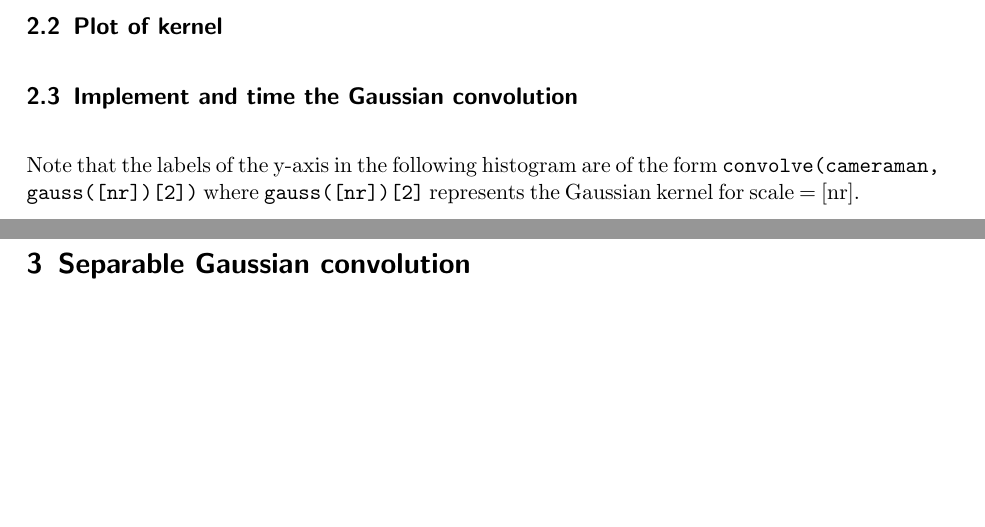
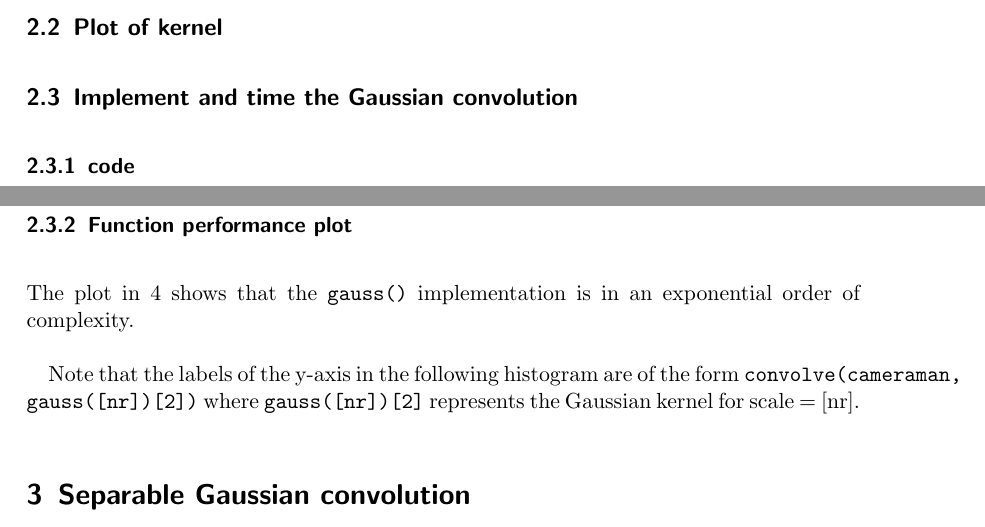
Before and after one commit to joristork/beeldbewerken, a LaTeX problem sheet (4th_assignment/report/report.tex): two parts of pages 3 and 4 of 4, joined at a grey line, cut so that both start at the same text, the shorter picture padded with empty space. Compiled offline with pdfLaTeX.

Commit message:
report update

```diff
--- a/4th_assignment/report/report.tex
+++ b/4th_assignment/report/report.tex
@@ -100,7 +100,5 @@
 
     \subsection{Implement and time the Gaussian convolution}
 
-        Note that the labels of the y-axis in the following histogram are of the
-        form \texttt{convolve(cameraman, gauss([nr])[2])} where
-        \texttt{gauss([nr])[2]} represents the Gaussian kernel for scale = [nr].
+        \subsubsection{code}
 
@@ -111 +105,16 @@
-        \end{figure}
+            \begin{verbatim}
+
+
+
+
+            \end{verbatim}
+
+        \subsubsection{Function performance plot}
+
+            The plot in \ref{timing1} shows that the \texttt{gauss()}
+            implementation is in an exponential order of complexity.
+
+            Note that the labels of the y-axis in the following histogram are of
+            the form \texttt{convolve(cameraman, gauss([nr])[2])} where
+            \texttt{gauss([nr])[2]} represents the Gaussian kernel for scale =
+            [nr].
@@ -112,3 +126,5 @@
+              \label{timing1}
+            \end{figure}
 
 
 \section{Separable Gaussian convolution}
```
Also changed, not shown: 4th_assignment/report/report.tex (9 more changed lines).
